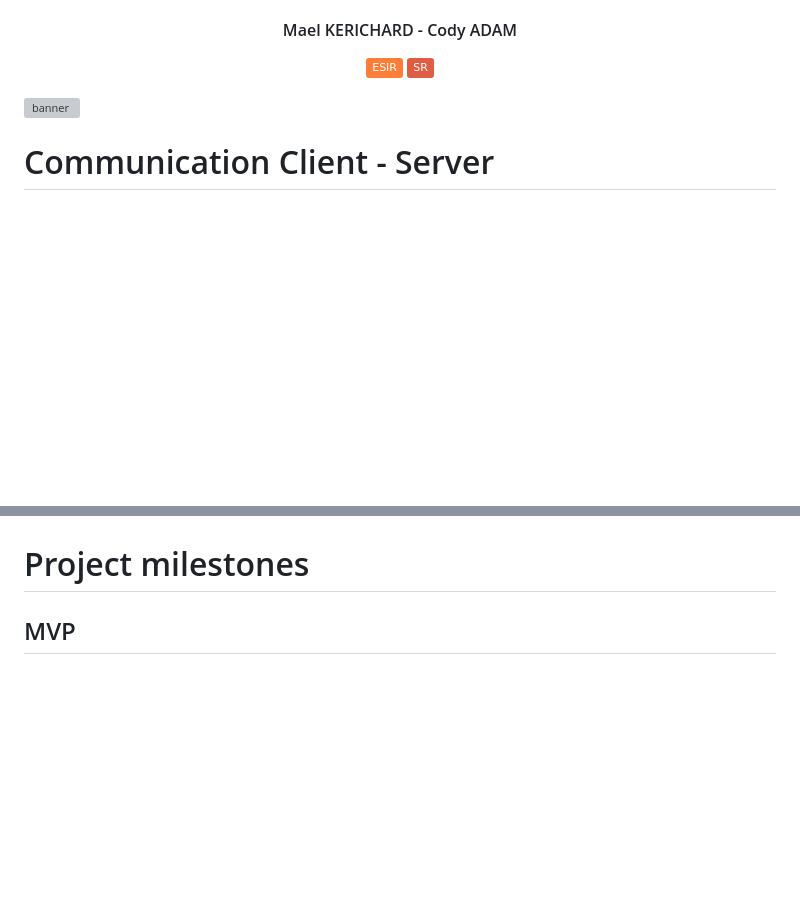
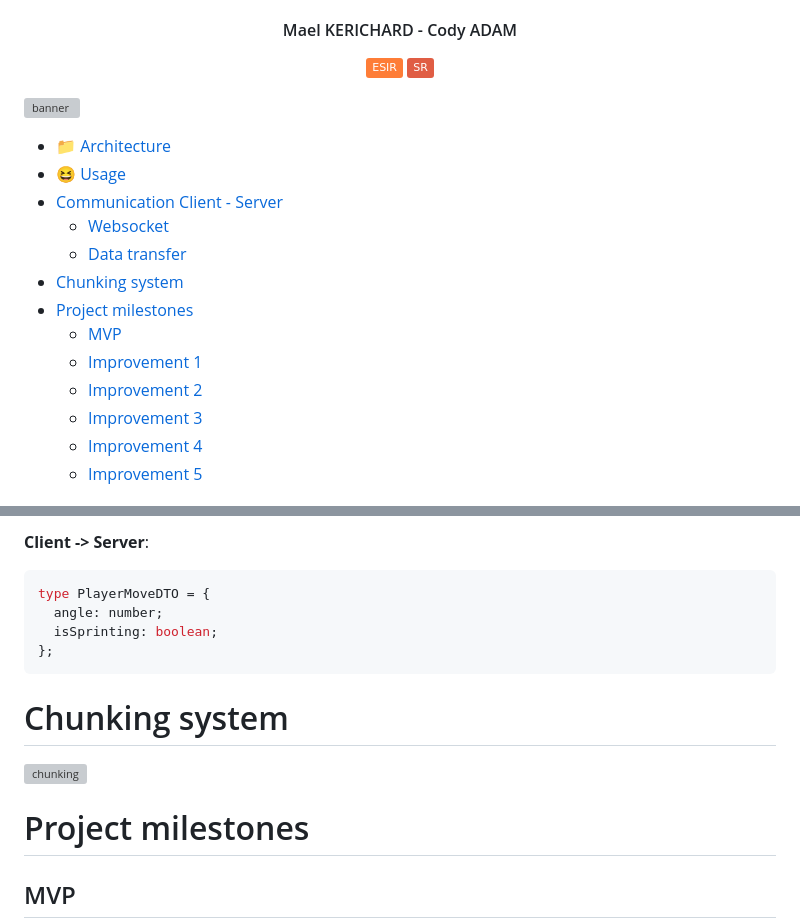
Before and after one commit to pixselve-school/SR-projet, a Markdown page: README.md, 2 parts joined by grey strips. Drawn GitHub-style; badges without logos; blank space fills up the shorter version; grey boxes are pictures that could not be loaded.

Commit message:
Refactor README.md and personal report

````diff
--- a/README.md
+++ b/README.md
@@ -7,5 +7,17 @@
 
 ![banner](./docs/assets/demo.gif)
 
-# Communication Client - Server
+- [📁 Architecture](#-architecture)
+- [😆 Usage](#-usage)
+- [Communication Client - Server](#communication-client---server)
+  - [Websocket](#websocket)
+  - [Data transfer](#data-transfer)
+- [Chunking system](#chunking-system)
+- [Project milestones](#project-milestones)
+  - [MVP](#mvp)
+  - [Improvement 1](#improvement-1)
+  - [Improvement 2](#improvement-2)
+  - [Improvement 3](#improvement-3)
+  - [Improvement 4](#improvement-4)
+  - [Improvement 5](#improvement-5)
 
@@ -105,3 +108,15 @@ For more information, see the README in each package.
+**Client -> Server**:
+
+```ts
+type PlayerMoveDTO = {
+  angle: number;
+  isSprinting: boolean;
+};
+```
+
+# Chunking system
+
+![chunking](./docs/assets/chunk-demo.gif)
 
 # Project milestones
 
````
Also changed, not shown: other parts of README.md (+45 -54 lines), docs/reports/cody-adam.md (+57 -36 lines), docs/reports/images/oop.png (added).
